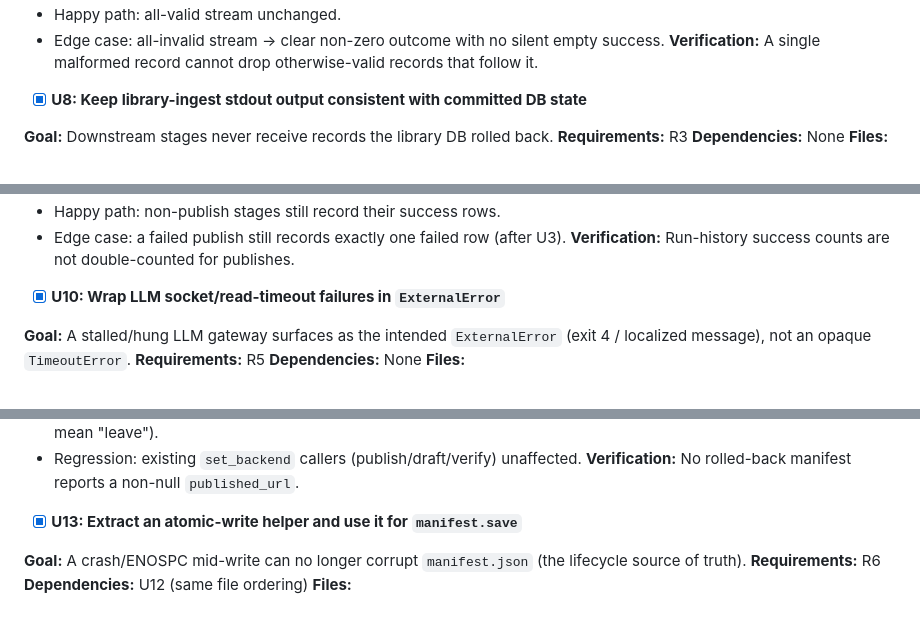
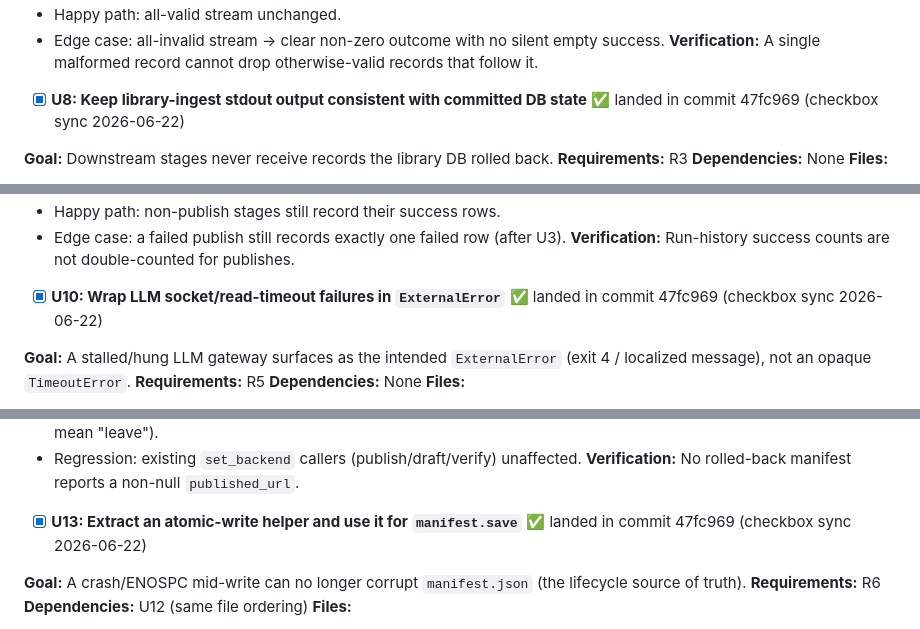
Before and after one commit to redredchen02-rgb/local-crawl-post-factory, a Markdown page: docs/plans/2026-06-22-002-fix-codebase-bug-sweep-plan.md, 3 parts joined by grey strips. Rendered like a GitHub page.

```diff
--- a/docs/plans/2026-06-22-002-fix-codebase-bug-sweep-plan.md
+++ b/docs/plans/2026-06-22-002-fix-codebase-bug-sweep-plan.md
@@ -314,7 +314,7 @@ Hard edges: U3→U4 (U4 builds on U3's idempotent re-entry); U13→U14 (U14 cons
 - Edge case: all-invalid stream → clear non-zero outcome with no silent empty success.
 **Verification:** A single malformed record cannot drop otherwise-valid records that follow it.
 
-- [x] **U8: Keep library-ingest stdout output consistent with committed DB state**
+- [x] **U8: Keep library-ingest stdout output consistent with committed DB state** ✅ landed in commit 47fc969 (checkbox sync 2026-06-22)
 
 **Goal:** Downstream stages never receive records the library DB rolled back.
 **Requirements:** R3
@@ -344,7 +344,7 @@ Hard edges: U3→U4 (U4 builds on U3's idempotent re-entry); U13→U14 (U14 cons
 - Edge case: a failed publish still records exactly one failed row (after U3).
 **Verification:** Run-history success counts are not double-counted for publishes.
 
-- [x] **U10: Wrap LLM socket/read-timeout failures in `ExternalError`**
+- [x] **U10: Wrap LLM socket/read-timeout failures in `ExternalError`** ✅ landed in commit 47fc969 (checkbox sync 2026-06-22)
 
 **Goal:** A stalled/hung LLM gateway surfaces as the intended `ExternalError` (exit 4 / localized message), not an opaque `TimeoutError`.
 **Requirements:** R5
@@ -390,7 +390,7 @@ Hard edges: U3→U4 (U4 builds on U3's idempotent re-entry); U13→U14 (U14 cons
 - Regression: existing `set_backend` callers (publish/draft/verify) unaffected.
 **Verification:** No rolled-back manifest reports a non-null `published_url`.
 
-- [x] **U13: Extract an atomic-write helper and use it for `manifest.save`**
+- [x] **U13: Extract an atomic-write helper and use it for `manifest.save`** ✅ landed in commit 47fc969 (checkbox sync 2026-06-22)
 
 **Goal:** A crash/ENOSPC mid-write can no longer corrupt `manifest.json` (the lifecycle source of truth).
 **Requirements:** R6
```
Also changed, not shown: other parts of docs/plans/2026-06-22-002-fix-codebase-bug-sweep-plan.md (+13 -13 lines), docs/plans/ACTIVE.md (added, +37 -0 lines).
